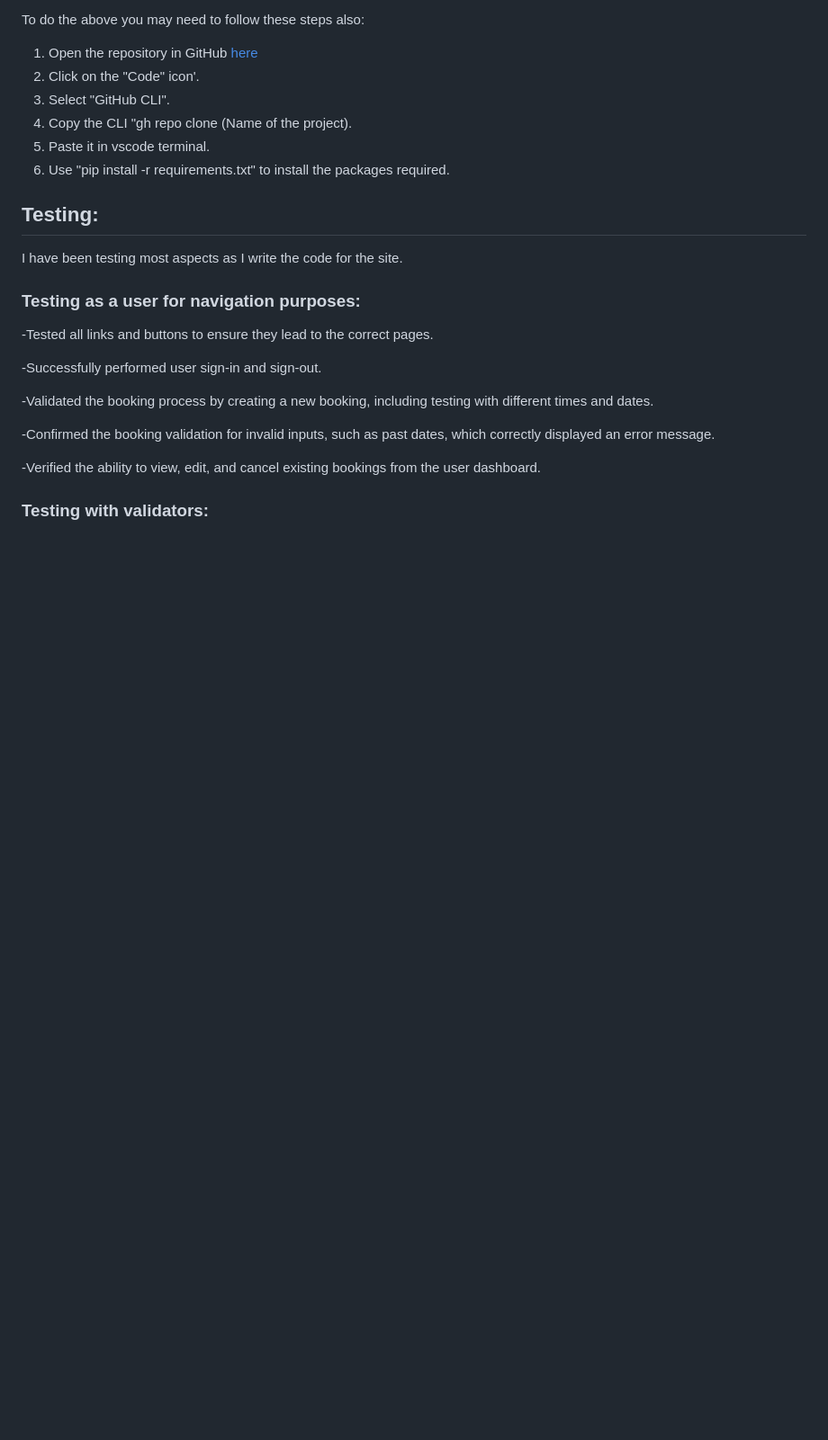
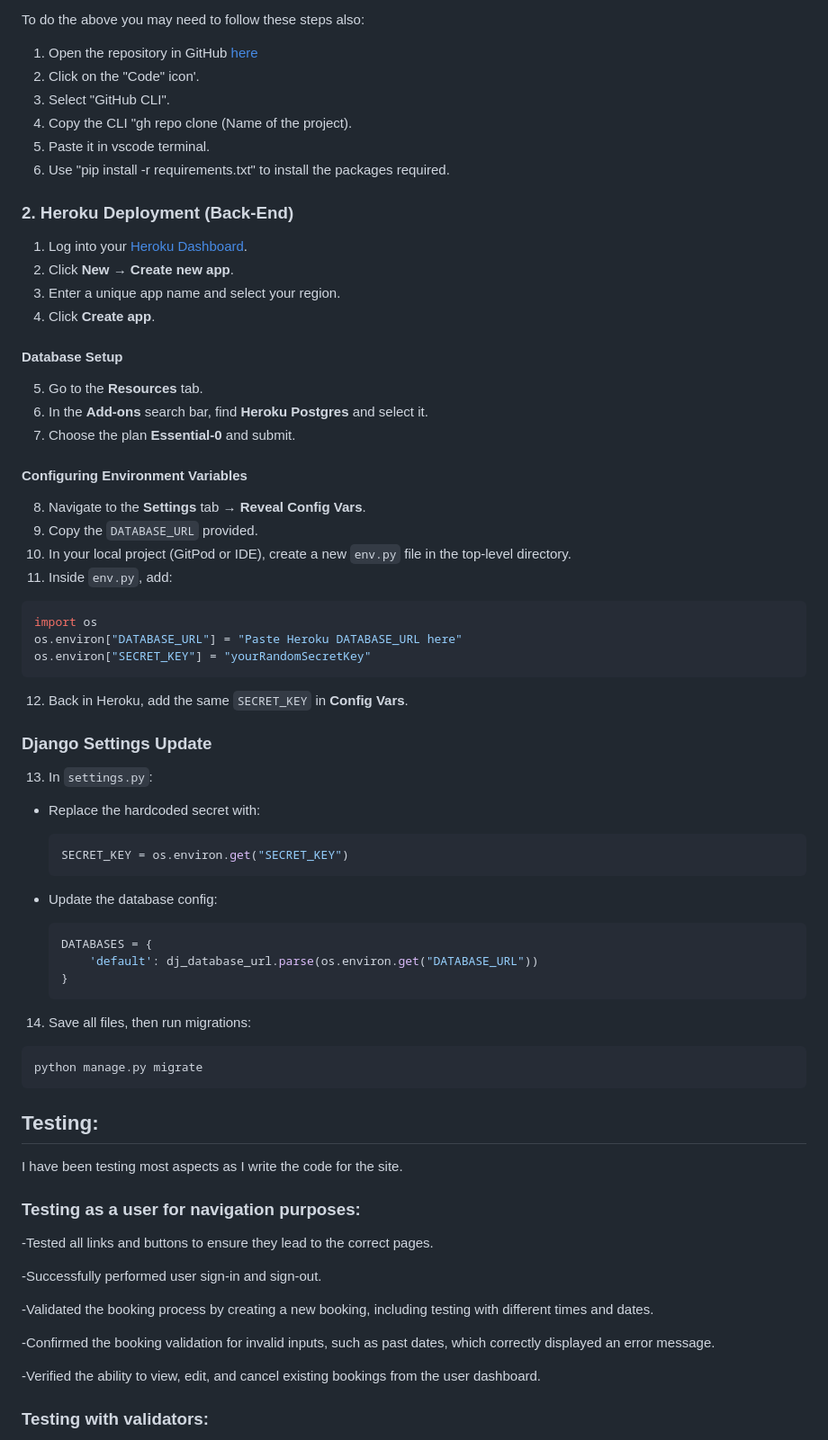
Before and after one commit to Wald13/Milestone3, a Markdown page: README.md, the part around the change. Shown at 90% size. Rendered like a GitHub page; blank space fills up the shorter version.

Commit message:
Add Heroku Heroku deployment guide to readme file.

````diff
--- a/README.md
+++ b/README.md
@@ -134,6 +134,57 @@ To do the above you may need to follow these steps also:
 5. Paste it in vscode terminal.
 6. Use "pip install -r requirements.txt" to install the packages required.
 
+### 2. Heroku Deployment (Back-End)
+
+1. Log into your [Heroku Dashboard](https://dashboard.heroku.com/apps).
+2. Click **New → Create new app**.
+3. Enter a unique app name and select your region.
+4. Click **Create app**.
+
+#### Database Setup
+
+5. Go to the **Resources** tab.
+6. In the **Add-ons** search bar, find **Heroku Postgres** and select it.
+7. Choose the plan **Essential-0** and submit.
+
+#### Configuring Environment Variables
+
+8. Navigate to the **Settings** tab → **Reveal Config Vars**.
+9. Copy the `DATABASE_URL` provided.
+10. In your local project (GitPod or IDE), create a new `env.py` file in the top-level directory.
+11. Inside `env.py`, add:
+
+```python
+import os
+os.environ["DATABASE_URL"] = "Paste Heroku DATABASE_URL here"
+os.environ["SECRET_KEY"] = "yourRandomSecretKey"
+```
+
+12. Back in Heroku, add the same `SECRET_KEY` in **Config Vars**.
+
+### Django Settings Update
+
+13. In `settings.py`:
+
+* Replace the hardcoded secret with:
+
+  ```python
+  SECRET_KEY = os.environ.get("SECRET_KEY")
+  ```
+* Update the database config:
+
+  ```python
+  DATABASES = {
+      'default': dj_database_url.parse(os.environ.get("DATABASE_URL"))
+  }
+  ```
+
+14. Save all files, then run migrations:
+
+```bash
+python manage.py migrate
+```
+
 ## Testing:
 
 I have been testing most aspects as I write the code for the site.
````
